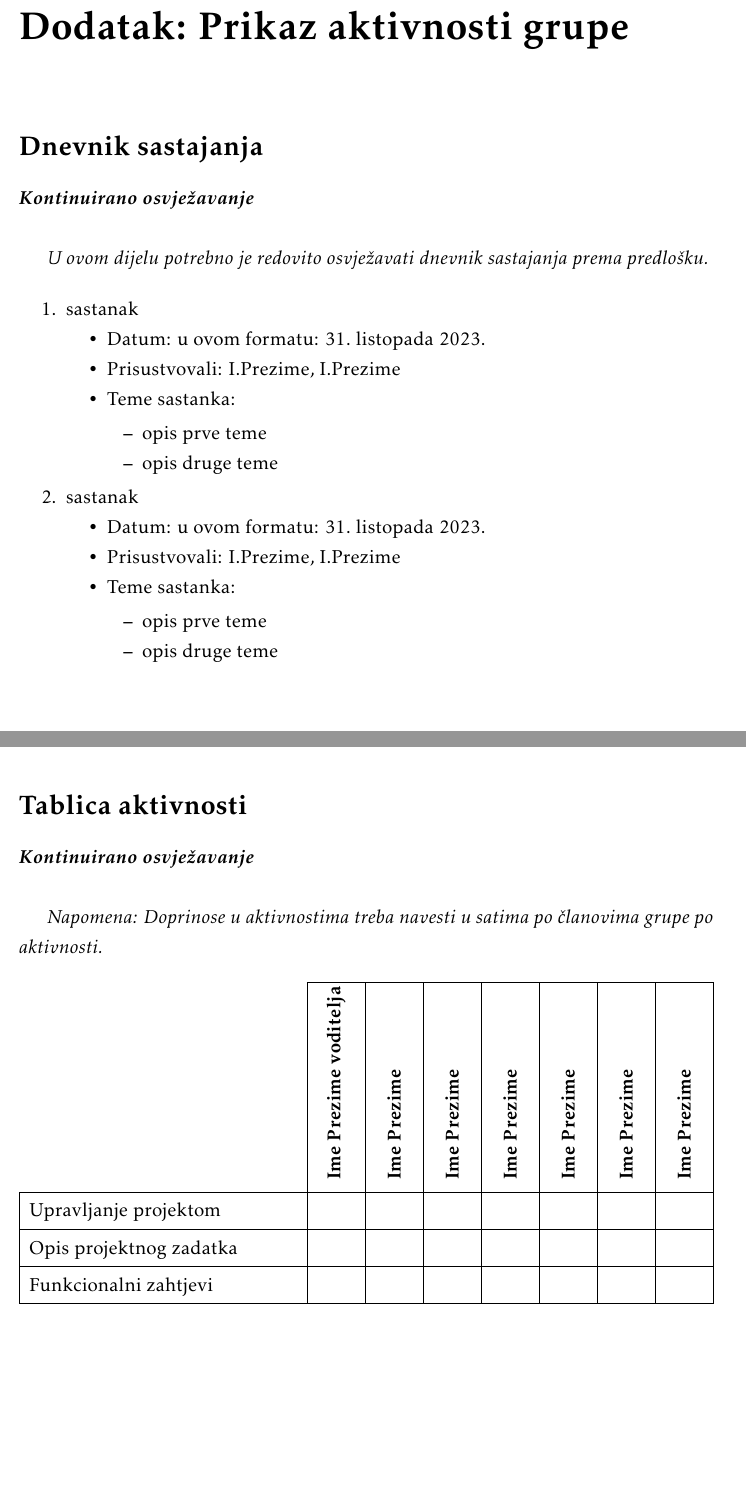
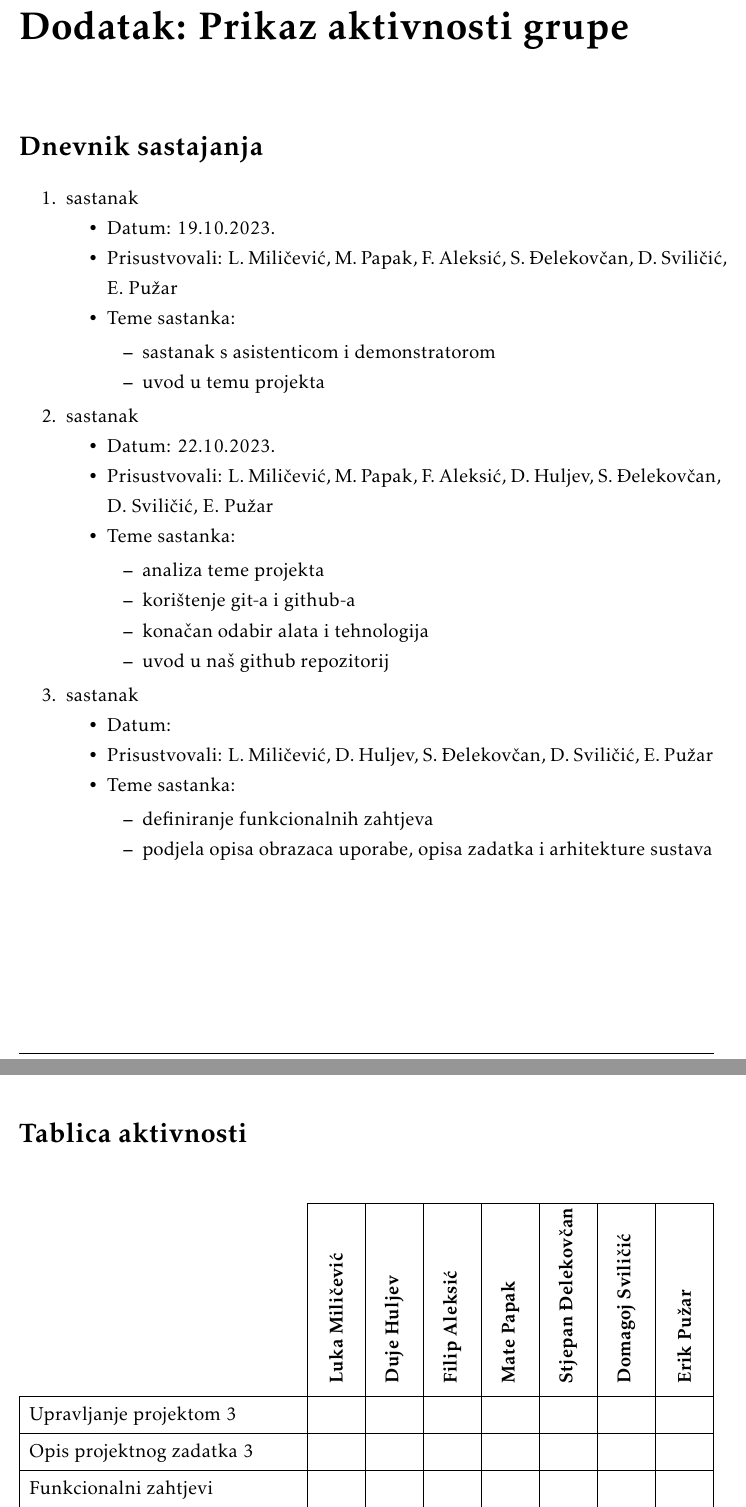
Before and after one commit to jetpans/ConnectiNET-kraljevi, a LaTeX document (dokumentacija/PROGI_ProjektnaDokumentacija.tex, which reads dokumentacija/Dodatak.tex): two parts of pages 26 and 27 of 29, joined at a grey line, cut so that both start at the same text, the shorter picture padded with empty space. Compiled offline with pdfLaTeX.

Commit message:
edit final section with meeting notes and hours, cleanup

```diff
--- a/dokumentacija/Dodatak.tex
+++ b/dokumentacija/Dodatak.tex
@@ -3,31 +3,42 @@
 
 		\section*{Dnevnik sastajanja}
 
-		\textbf{\textit{Kontinuirano osvježavanje}}\\
-
-		 \textit{U ovom dijelu potrebno je redovito osvježavati dnevnik sastajanja prema predlošku.}
+		%&\textbf{\textit{Kontinuirano osvježavanje}}\\
+		%\textit{U ovom dijelu potrebno je redovito osvježavati dnevnik sastajanja prema predlošku.}
 
 		\begin{packed_enum}
 			\item  sastanak
-
 			\item[] \begin{packed_item}
-				\item Datum: u ovom formatu: \today
-				\item Prisustvovali: I.Prezime, I.Prezime
+				\item Datum: 19.10.2023.
+				\item Prisustvovali: L. Miličević, M. Papak, F. Aleksić, S. Đelekovčan, D. Sviličić, E. Pužar
 				\item Teme sastanka:
 				\begin{packed_item}
-					\item  opis prve teme
-					\item  opis druge teme
+					\item  sastanak s asistenticom i demonstratorom
+					\item  uvod u temu projekta
 				\end{packed_item}
 			\end{packed_item}
 
 			\item  sastanak
 			\item[] \begin{packed_item}
-				\item Datum: u ovom formatu: \today
-				\item Prisustvovali: I.Prezime, I.Prezime
+				\item Datum: 22.10.2023.
+				\item Prisustvovali: L. Miličević, M. Papak, F. Aleksić, D. Huljev, S. Đelekovčan, D. Sviličić, E. Pužar
 				\item Teme sastanka:
 				\begin{packed_item}
-					\item  opis prve teme
-					\item  opis druge teme
+					\item  analiza teme projekta
+					\item  korištenje git-a i github-a
+					\item  konačan odabir alata i tehnologija
+					\item  uvod u naš github repozitorij
+				\end{packed_item}
+			\end{packed_item}
+
+			\item  sastanak
+			\item[] \begin{packed_item}
+				\item Datum: \date{30.10.2023.}
+				\item Prisustvovali: L. Miličević, D. Huljev, S. Đelekovčan, D. Sviličić, E. Pužar
+				\item Teme sastanka:
+				\begin{packed_item}
+					\item  definiranje funkcionalnih zahtjeva
+					\item  podjela opisa obrazaca uporabe, opisa zadatka i arhitekture sustava
 				\end{packed_item}
 			\end{packed_item}
 
@@ -38,9 +49,9 @@
 		\eject
 		\section*{Tablica aktivnosti}
 
-			\textbf{\textit{Kontinuirano osvježavanje}}\\
+			%\textbf{\textit{Kontinuirano osvježavanje}}\\
 
-			 \textit{Napomena: Doprinose u aktivnostima treba navesti u satima po članovima grupe po aktivnosti.}
+			%\textit{Napomena: Doprinose u aktivnostima treba navesti u satima po članovima grupe po aktivnosti.}
 
 			\begin{longtblr}[
 					label=none,
@@ -53,15 +64,15 @@
 					rowhead = 1,
 				}
 
-				\SetCell[c=1]{c}{} & \SetCell[c=1]{c}{\rotatebox{90}{\textbf{Ime Prezime voditelja}}} & \SetCell[c=1]{c}{\rotatebox{90}{\textbf{Ime Prezime }}} &	\SetCell[c=1]{c}{\rotatebox{90}{\textbf{Ime Prezime }}} & \SetCell[c=1]{c}{\rotatebox{90}{\textbf{Ime Prezime }}} &	\SetCell[c=1]{c}{\rotatebox{90}{\textbf{Ime Prezime }}} & \SetCell[c=1]{c}{\rotatebox{90}{\textbf{Ime Prezime }}} &	\SetCell[c=1]{c}{\rotatebox{90}{\textbf{Ime Prezime }}} \\
-				Upravljanje projektom 		&  &  &  &  &  &  & \\
-				Opis projektnog zadatka 	&  &  &  &  &  &  & \\
+				\SetCell[c=1]{c}{} & \SetCell[c=1]{c}{\rotatebox{90}{\textbf{Luka Miličević}}} & \SetCell[c=1]{c}{\rotatebox{90}{\textbf{Duje Huljev}}} &	\SetCell[c=1]{c}{\rotatebox{90}{\textbf{Filip Aleksić}}} & \SetCell[c=1]{c}{\rotatebox{90}{\textbf{Mate Papak}}} &	\SetCell[c=1]{c}{\rotatebox{90}{\textbf{Stjepan Đelekovčan}}} & \SetCell[c=1]{c}{\rotatebox{90}{\textbf{Domagoj Sviličić}}} &	\SetCell[c=1]{c}{\rotatebox{90}{\textbf{Erik Pužar}}} \\
+				Upravljanje projektom 		3 &  &  &  &  &  &  & \\
+				Opis projektnog zadatka 	3 &  &  &  &  &  &  & \\
 
 				Funkcionalni zahtjevi       &  &  &  &  &  &  &  \\
 				Opis pojedinih obrazaca 	&  &  &  &  &  &  &  \\
 				Dijagram obrazaca 			&  &  &  &  &  &  &  \\
 				Sekvencijski dijagrami 		&  &  &  &  &  &  &  \\
-				Opis ostalih zahtjeva 		&  &  &  &  &  &  &  \\
+				Opis ostalih zahtjeva 		0.5 &  &  &  &  &  &  &  \\
 
 				Arhitektura i dizajn sustava	 &  &  &  &  &  &  &  \\
 				Baza podataka				&  &  &  &  &  &  &   \\
```
Also changed, not shown: dokumentacija/Opis_projektnog_zadatka.tex (+2 -2 lines).
